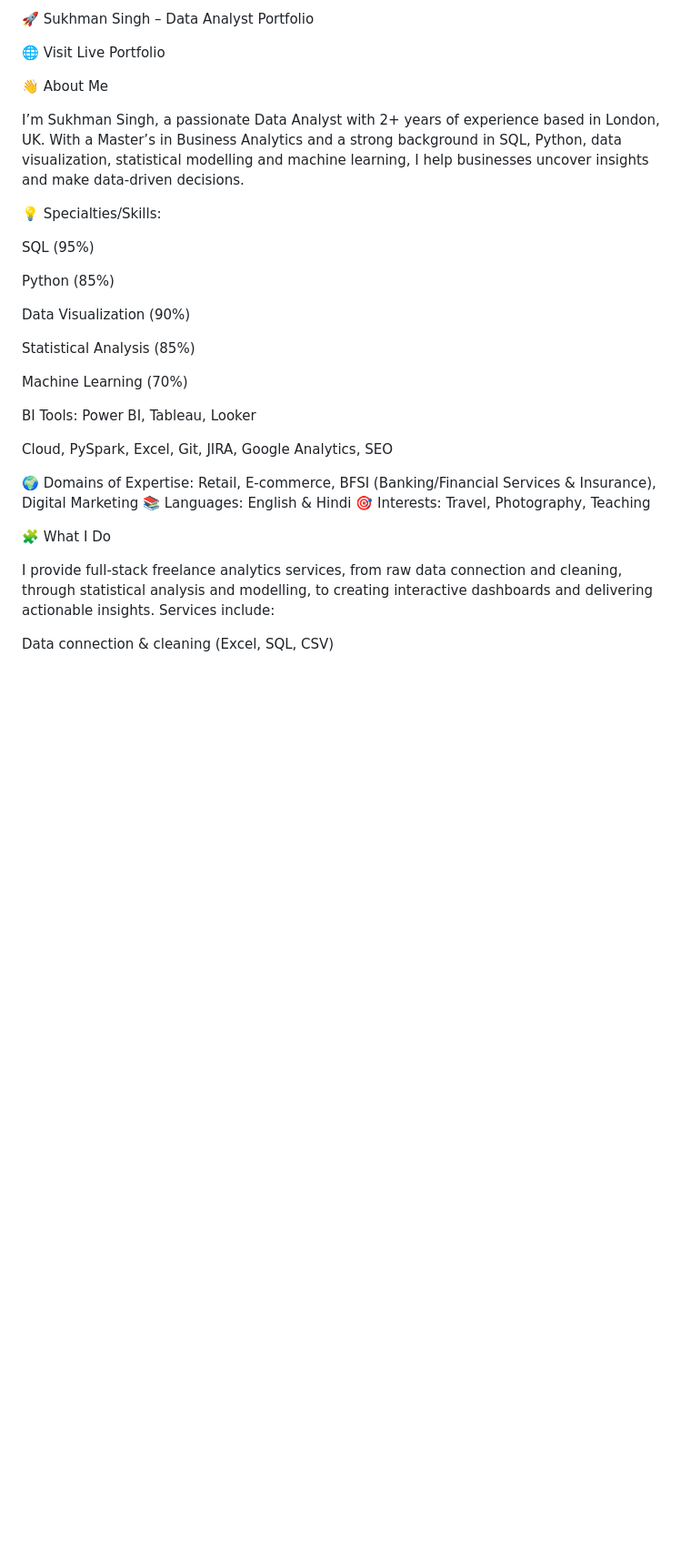
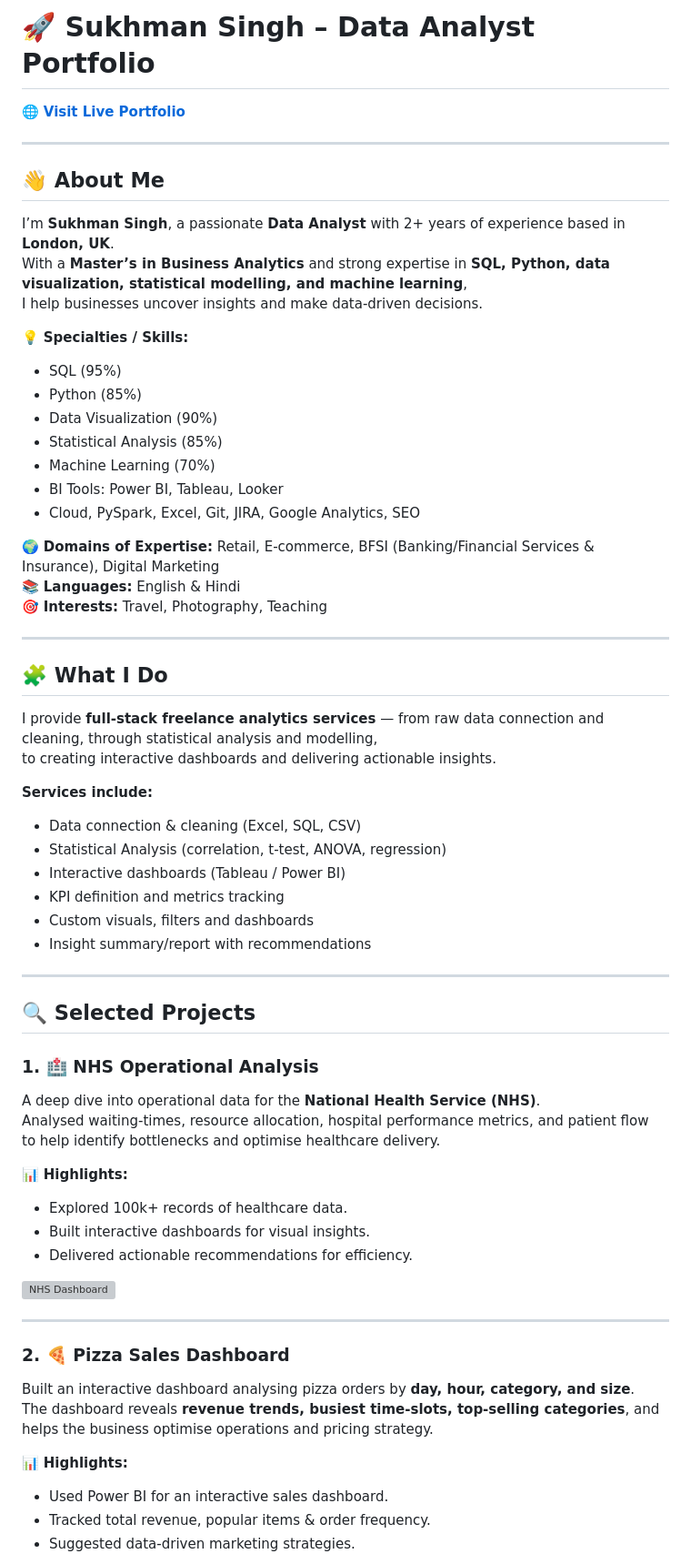
Before and after one commit to Sukhman-10/sukhmansingh.github.io, a Markdown page: README.md, the part around one of its changes. Shown at 91% size. GitHub-like rendering; blank space fills up the shorter version; grey boxes are pictures that could not be loaded.

```diff
--- a/README.md
+++ b/README.md
@@ -1,35 +1,65 @@
-🚀 Sukhman Singh – Data Analyst Portfolio
+# 🚀 Sukhman Singh – Data Analyst Portfolio
+[🌐 **Visit Live Portfolio**](https://sukhman-10.github.io/)
 
-🌐 Visit Live Portfolio
+---
 
-👋 About Me
+## 👋 About Me
+I’m **Sukhman Singh**, a passionate **Data Analyst** with 2+ years of experience based in **London, UK**.
+With a **Master’s in Business Analytics** and strong expertise in **SQL, Python, data visualization, statistical modelling, and machine learning**,
+I help businesses uncover insights and make data-driven decisions.
 
-I’m Sukhman Singh, a passionate Data Analyst with 2+ years of experience based in London, UK. With a Master’s in Business Analytics and a strong background in SQL, Python, data visualization, statistical modelling and machine learning, I help businesses uncover insights and make data-driven decisions.
+💡 **Specialties / Skills:**
+- SQL (95%)
+- Python (85%)
+- Data Visualization (90%)
+- Statistical Analysis (85%)
+- Machine Learning (70%)
+- BI Tools: Power BI, Tableau, Looker
+- Cloud, PySpark, Excel, Git, JIRA, Google Analytics, SEO
 
-💡 Specialties/Skills:
+🌍 **Domains of Expertise:** Retail, E-commerce, BFSI (Banking/Financial Services & Insurance), Digital Marketing
+📚 **Languages:** English & Hindi
+🎯 **Interests:** Travel, Photography, Teaching
 
-SQL (95%)
+---
 
-Python (85%)
+## 🧩 What I Do
+I provide **full-stack freelance analytics services** — from raw data connection and cleaning, through statistical analysis and modelling,
+to creating interactive dashboards and delivering actionable insights.
 
-Data Visualization (90%)
+**Services include:**
+- Data connection & cleaning (Excel, SQL, CSV)
+- Statistical Analysis (correlation, t-test, ANOVA, regression)
+- Interactive dashboards (Tableau / Power BI)
+- KPI definition and metrics tracking
+- Custom visuals, filters and dashboards
+- Insight summary/report with recommendations
 
-Statistical Analysis (85%)
+---
 
-Machine Learning (70%)
+## 🔍 Selected Projects
 
-BI Tools: Power BI, Tableau, Looker
+### 1. 🏥 NHS Operational Analysis
+A deep dive into operational data for the **National Health Service (NHS)**.
+Analysed waiting-times, resource allocation, hospital performance metrics, and patient flow
+to help identify bottlenecks and optimise healthcare delivery.
 
-Cloud, PySpark, Excel, Git, JIRA, Google Analytics, SEO
+📊 **Highlights:**
+- Explored 100k+ records of healthcare data.
+- Built interactive dashboards for visual insights.
+- Delivered actionable recommendations for efficiency.
 
-🌍 Domains of Expertise: Retail, E-commerce, BFSI (Banking/Financial Services & Insurance), Digital Marketing
-📚 Languages: English & Hindi
-🎯 Interests: Travel, Photography, Teaching
+![NHS Dashboard](https://www.differentia.consulting/qlik/wp-content/uploads/2016/02/NHS-Dashboard.jpg)
 
-🧩 What I Do
+---
 
-I provide full-stack freelance analytics services, from raw data connection and cleaning, through statistical analysis and modelling, to creating interactive dashboards and delivering actionable insights.
-Services include:
+### 2. 🍕 Pizza Sales Dashboard
+Built an interactive dashboard analysing pizza orders by **day, hour, category, and size**.
+The dashboard reveals **revenue trends, busiest time-slots, top-selling categories**, and
+helps the business optimise operations and pricing strategy.
 
-Data connection & cleaning (Excel, SQL, CSV)
+📊 **Highlights:**
+- Used Power BI for an interactive sales dashboard.
+- Tracked total revenue, popular items & order frequency.
+- Suggested data-driven marketing strategies.
 
```
Also changed, not shown: other parts of README.md (+43 -59 lines).
